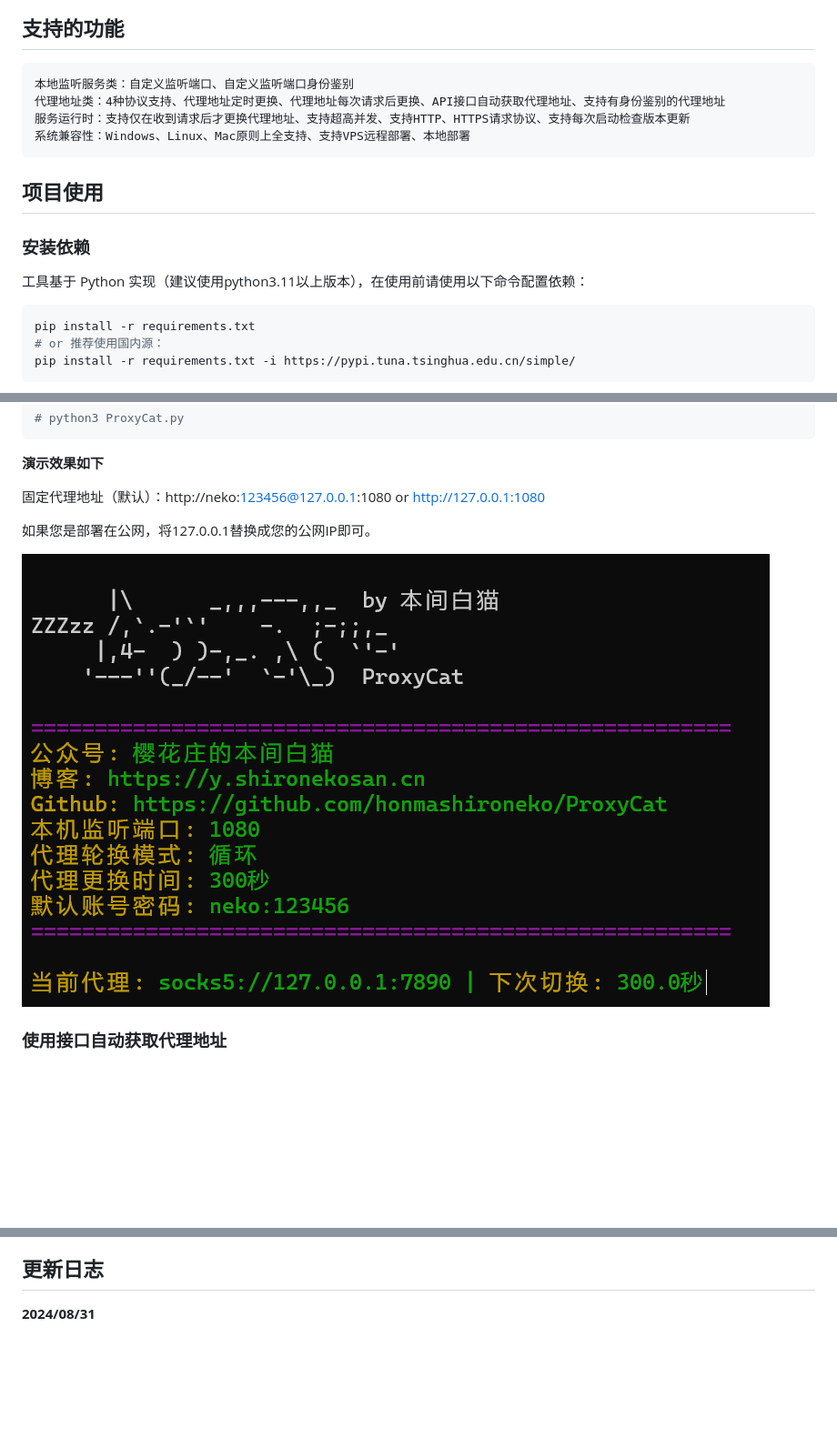
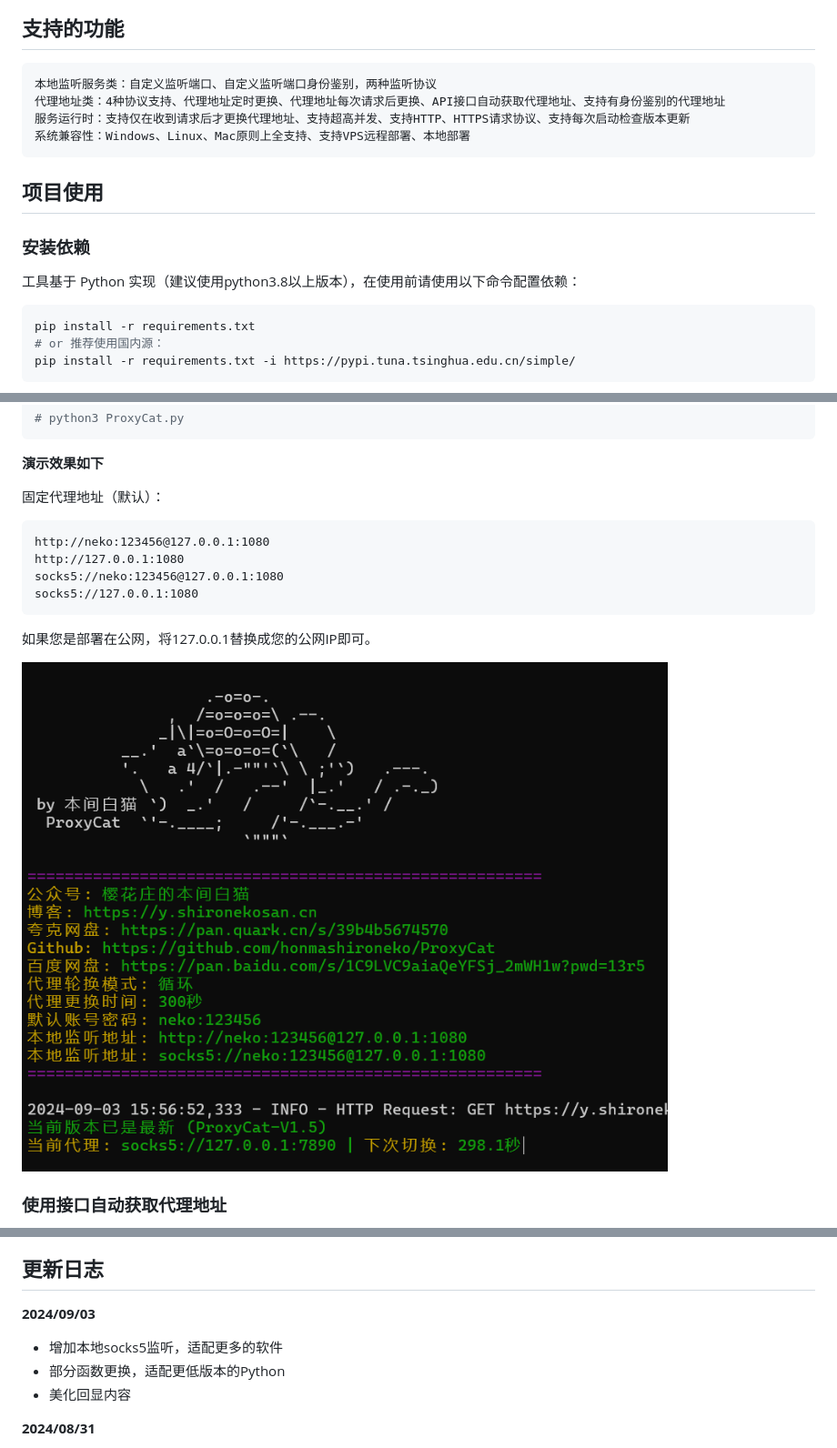
Before and after one commit to honmashironeko/ProxyCat, a Markdown page: README.md, 3 parts joined by grey strips. Shown at 91% size. Drawn GitHub-style; pictures changed too: assets/Clip_2024-08-29_10-15-56.png; blank space fills up the shorter version.

````diff
--- a/README.md
+++ b/README.md
@@ -17,7 +17,7 @@
 ## 支持的功能
 
 ```
-本地监听服务类：自定义监听端口、自定义监听端口身份鉴别
+本地监听服务类：自定义监听端口、自定义监听端口身份鉴别，两种监听协议
 代理地址类：4种协议支持、代理地址定时更换、代理地址每次请求后更换、API接口自动获取代理地址、支持有身份鉴别的代理地址
 服务运行时：支持仅在收到请求后才更换代理地址、支持超高并发、支持HTTP、HTTPS请求协议、支持每次启动检查版本更新
 系统兼容性：Windows、Linux、Mac原则上全支持、支持VPS远程部署、本地部署
@@ -27,7 +27,7 @@
 
 ### 安装依赖
 
-工具基于 Python 实现（建议使用python3.11以上版本），在使用前请使用以下命令配置依赖：
+工具基于 Python 实现（建议使用python3.8以上版本），在使用前请使用以下命令配置依赖：
 
 ```bash
 pip install -r requirements.txt
@@ -99,7 +99,14 @@ proxy_file = ip.txt
 
 **演示效果如下**
 
-固定代理地址（默认）：http://neko:123456@127.0.0.1:1080 or http://127.0.0.1:1080
+固定代理地址（默认）：
+
+```
+http://neko:123456@127.0.0.1:1080
+http://127.0.0.1:1080
+socks5://neko:123456@127.0.0.1:1080
+socks5://127.0.0.1:1080
+```
 
 如果您是部署在公网，将127.0.0.1替换成您的公网IP即可。
 
@@ -133,6 +140,12 @@ proxy_file = ip.txt
 - 您的下载、安装、使用等行为即视为您已阅读并同意上述协议的约束
 
 ## 更新日志
+
+**2024/09/03**
+
+- 增加本地socks5监听，适配更多的软件
+- 部分函数更换，适配更低版本的Python
+- 美化回显内容
 
 **2024/08/31**
 
````
Also changed, not shown: other parts of README.md (+1 -1 lines), ProxyCat-EN/README-EN.md (+16 -2 lines), ProxyCat-EN/assets/Clip_2024-08-31_16-49-22.png, 5 other files.
